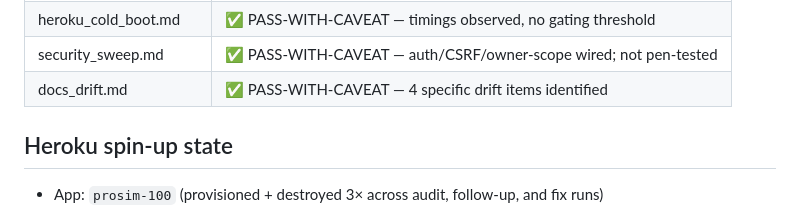
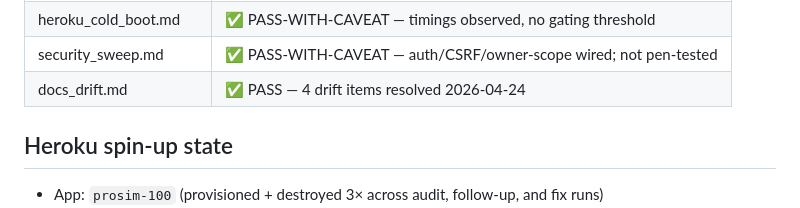
Before and after one commit to deepti1999/100prosim-runtime, a Markdown page: verification/final_audit/index.md, the part around the change. GitHub-like rendering.

```diff
--- a/verification/final_audit/index.md
+++ b/verification/final_audit/index.md
@@ -99,7 +99,7 @@ Plus 6 ErnES-gated targets (T1-T5, T7) explicitly out of scope per `REMAINING.md
 | provenance_audit.md | ✅ PASS-WITH-CAVEAT — V2 spot checks; 10-row sweep skipped |
 | heroku_cold_boot.md | ✅ PASS-WITH-CAVEAT — timings observed, no gating threshold |
 | security_sweep.md | ✅ PASS-WITH-CAVEAT — auth/CSRF/owner-scope wired; not pen-tested |
-| docs_drift.md | ✅ PASS-WITH-CAVEAT — 4 specific drift items identified |
+| docs_drift.md | ✅ PASS — 4 drift items resolved 2026-04-24 |
 
 ## Heroku spin-up state
 
```
Also changed, not shown: CLAUDE.md (+1 -1 lines), 1 other file.
